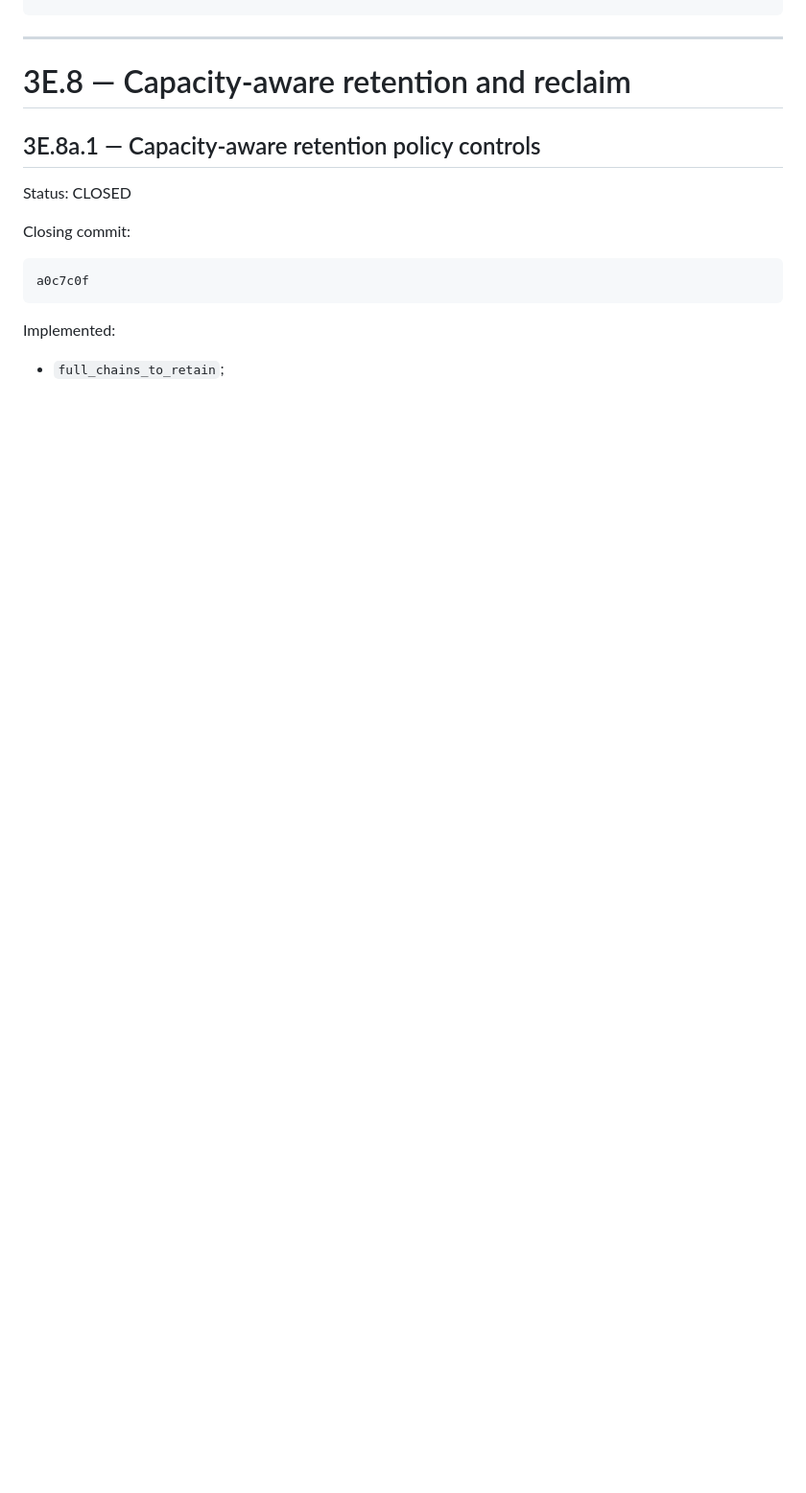
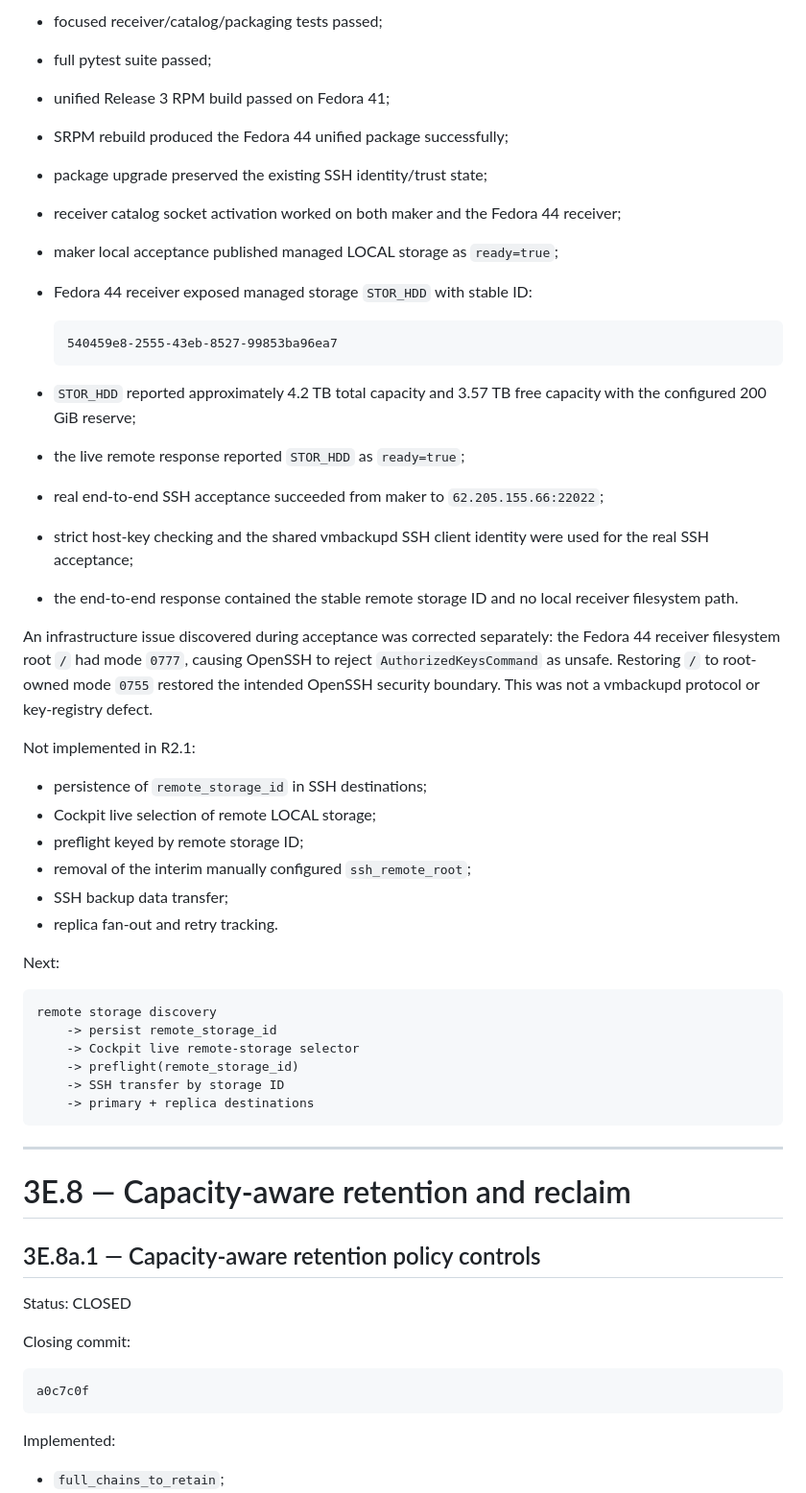
Before and after one commit to ilyamus74-ctrl/vmbackupd, a Markdown page: docs/PROJECT_STATUS.md, the part around one of its changes. Shown at 96% size. Drawn GitHub-style; blank space fills up the shorter version.

```diff
--- a/docs/PROJECT_STATUS.md
+++ b/docs/PROJECT_STATUS.md
@@ -176,3 +235,48 @@ Next storage/SSH dependency:
+- focused receiver/catalog/packaging tests passed;
+- full pytest suite passed;
+- unified Release 3 RPM build passed on Fedora 41;
+- SRPM rebuild produced the Fedora 44 unified package successfully;
+- package upgrade preserved the existing SSH identity/trust state;
+- receiver catalog socket activation worked on both maker and the Fedora 44
+  receiver;
+- maker local acceptance published managed LOCAL storage as `ready=true`;
+- Fedora 44 receiver exposed managed storage `STOR_HDD` with stable ID:
+
+      540459e8-2555-43eb-8527-99853ba96ea7
+
+- `STOR_HDD` reported approximately 4.2 TB total capacity and 3.57 TB free
+  capacity with the configured 200 GiB reserve;
+- the live remote response reported `STOR_HDD` as `ready=true`;
+- real end-to-end SSH acceptance succeeded from maker to
+  `62.205.155.66:22022`;
+- strict host-key checking and the shared vmbackupd SSH client identity were
+  used for the real SSH acceptance;
+- the end-to-end response contained the stable remote storage ID and no local
+  receiver filesystem path.
+
+An infrastructure issue discovered during acceptance was corrected separately:
+the Fedora 44 receiver filesystem root `/` had mode `0777`, causing OpenSSH to
+reject `AuthorizedKeysCommand` as unsafe. Restoring `/` to root-owned mode
+`0755` restored the intended OpenSSH security boundary. This was not a
+vmbackupd protocol or key-registry defect.
+
+Not implemented in R2.1:
+
+- persistence of `remote_storage_id` in SSH destinations;
+- Cockpit live selection of remote LOCAL storage;
+- preflight keyed by remote storage ID;
+- removal of the interim manually configured `ssh_remote_root`;
+- SSH backup data transfer;
+- replica fan-out and retry tracking.
+
+Next:
+
+    remote storage discovery
+        -> persist remote_storage_id
+        -> Cockpit live remote-storage selector
+        -> preflight(remote_storage_id)
+        -> SSH transfer by storage ID
+        -> primary + replica destinations
 
 ---
 
```
Also changed, not shown: other parts of docs/PROJECT_STATUS.md (+59 -0 lines).
